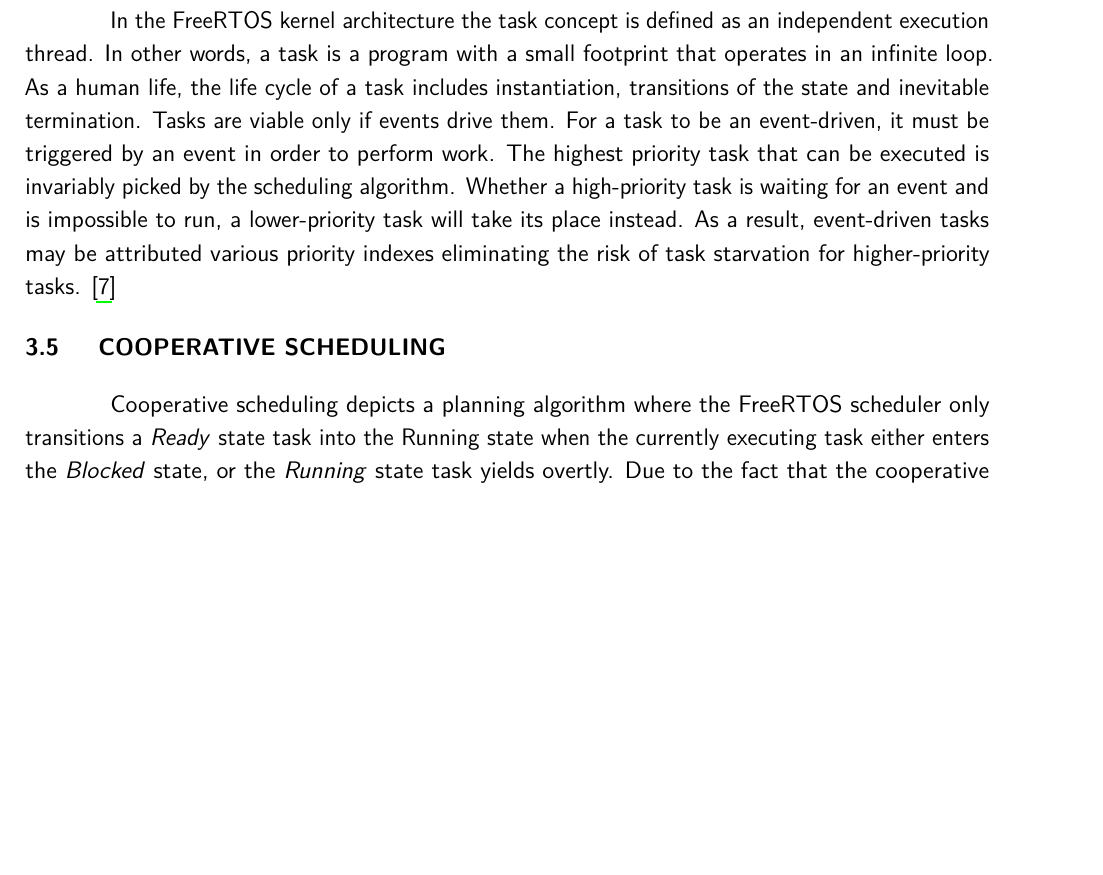
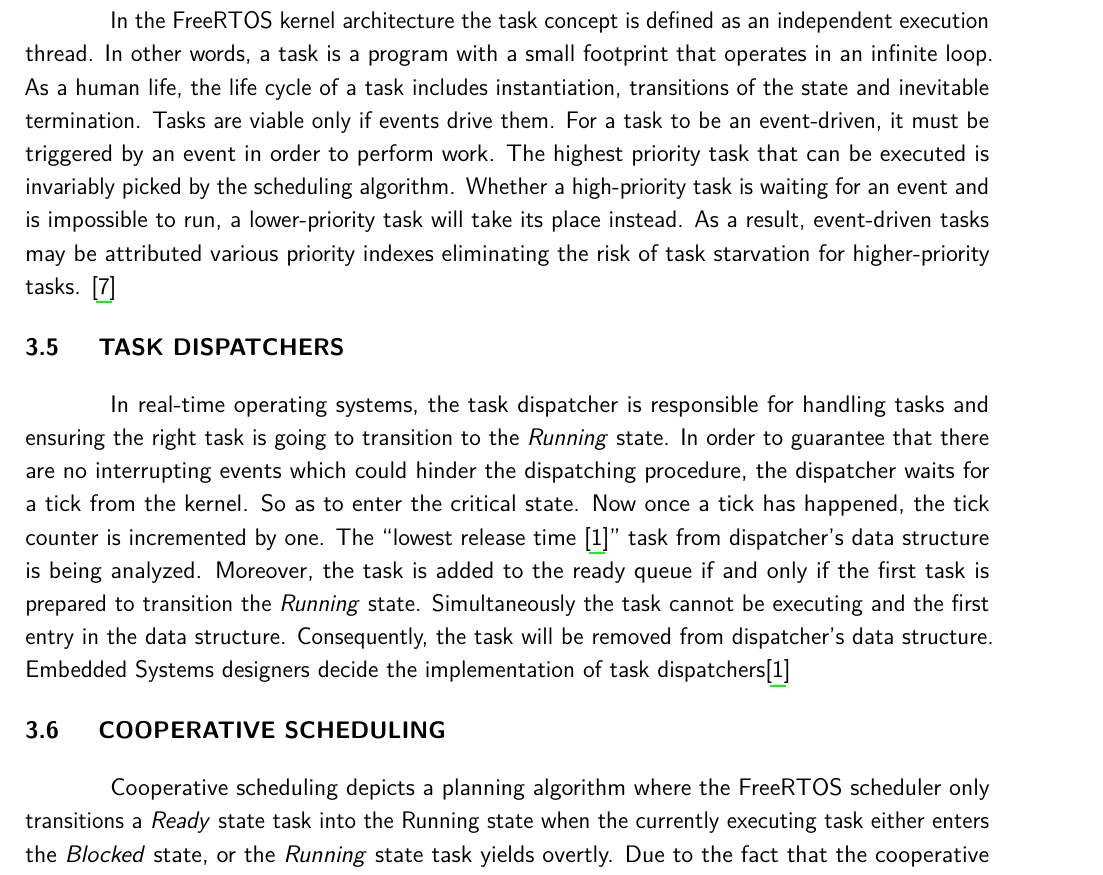
Before and after one commit to Rares-AndreiVasiu/bachelors, a LaTeX thesis (main.tex, which reads chapters/5-Body.tex): part of page 10 of 17, cut so that both start at the same text, the shorter picture padded with empty space. Compiled offline with pdfLaTeX.

Commit message:
added definition for task dispatcher

```diff
--- a/chapters/5-Body.tex
+++ b/chapters/5-Body.tex
@@ -49,6 +49,8 @@
 includes instantiation, transitions of the state and inevitable termination. Tasks are viable only if events drive them. For a task to be an event-driven, it must be triggered by an event in order to perform work. The highest priority task that can be executed is invariably picked by the scheduling algorithm. Whether a high-priority task is waiting for an event and is impossible to run, a lower-priority task will take its place instead. As a result, event-driven tasks may be attributed various priority indexes eliminating the risk of task starvation for higher-priority tasks.
 \cite{mastering}
 
+\section{Task dispatchers}
+In real-time operating systems, the task dispatcher is responsible for handling tasks and ensuring the right task is going to transition to the \textit{Running} state. In order to guarantee that there are no interrupting events which could hinder the dispatching procedure, the dispatcher waits for a tick from the kernel. So as to enter the critical state. Now once a tick has happened, the tick counter is incremented by one. The \enquote{lowest release time \cite{Hagens2023}} task from dispatcher's data structure is being analyzed. Moreover, the task is added to the ready queue if and only if the first task is prepared to transition the \textit{Running} state. Simultaneously the task cannot be executing and the first entry in the data structure. Consequently, the task will be removed from dispatcher's data structure. Embedded Systems designers decide the implementation of task dispatchers\cite{Hagens2023}
 
 \section{Cooperative Scheduling}
 
```
